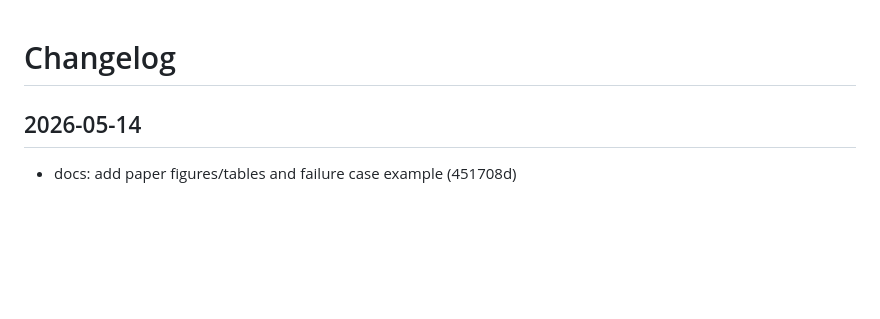
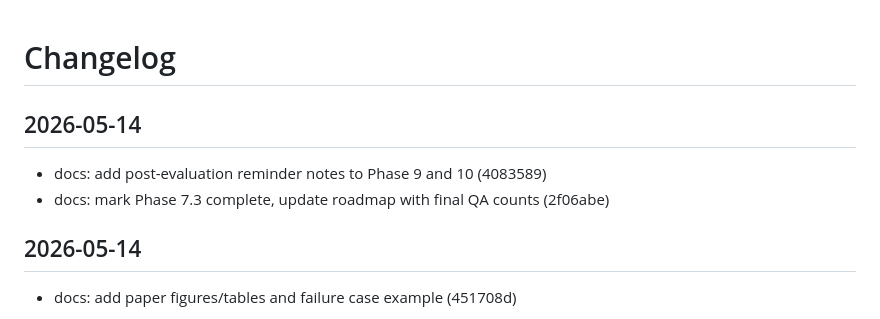
Before and after one commit to NassimF/VQA-Benchmark, a Markdown page: CHANGELOG.md, the part around the change. Rendered like a GitHub page; blank space fills up the shorter version.

```diff
--- a/CHANGELOG.md
+++ b/CHANGELOG.md
@@ -1,4 +1,9 @@
 # Changelog
+
+## 2026-05-14
+
+- docs: add post-evaluation reminder notes to Phase 9 and 10 (4083589)
+- docs: mark Phase 7.3 complete, update roadmap with final QA counts (2f06abe)
 
 ## 2026-05-14
 
```
